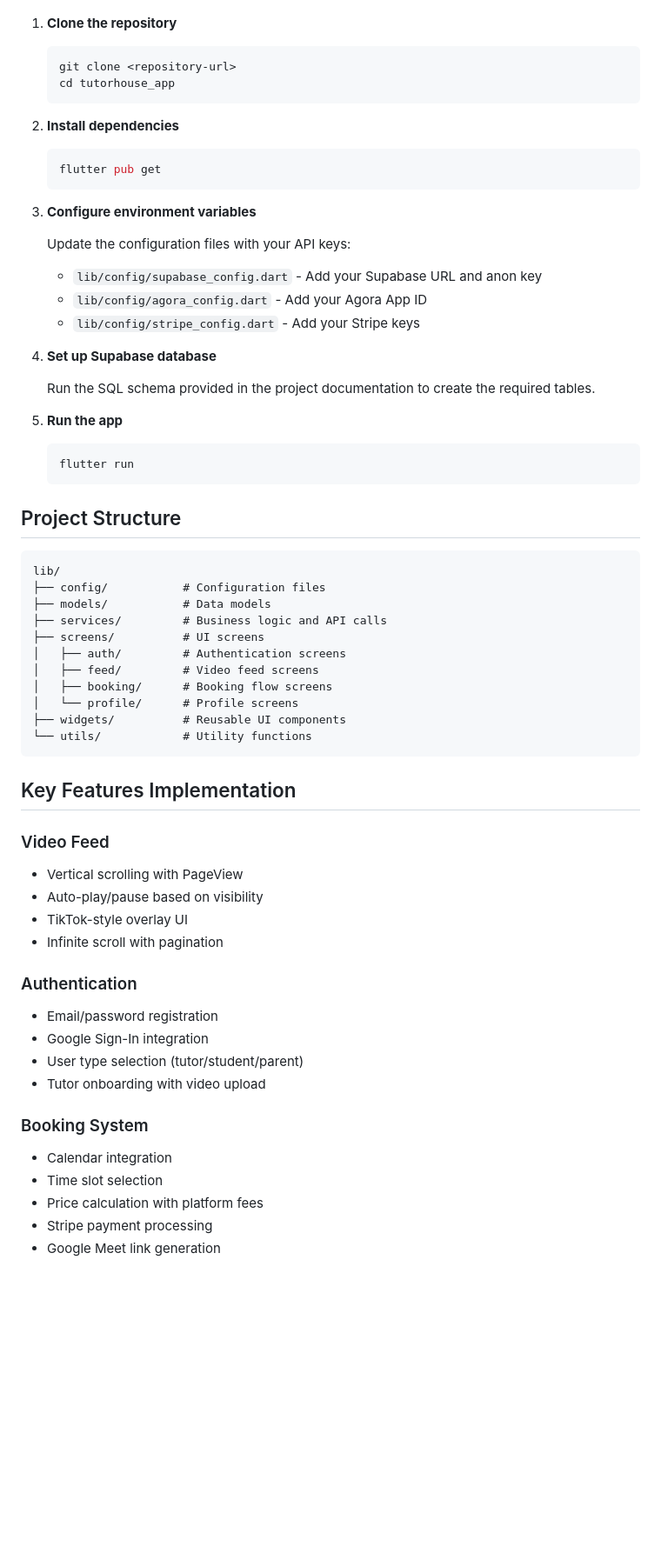
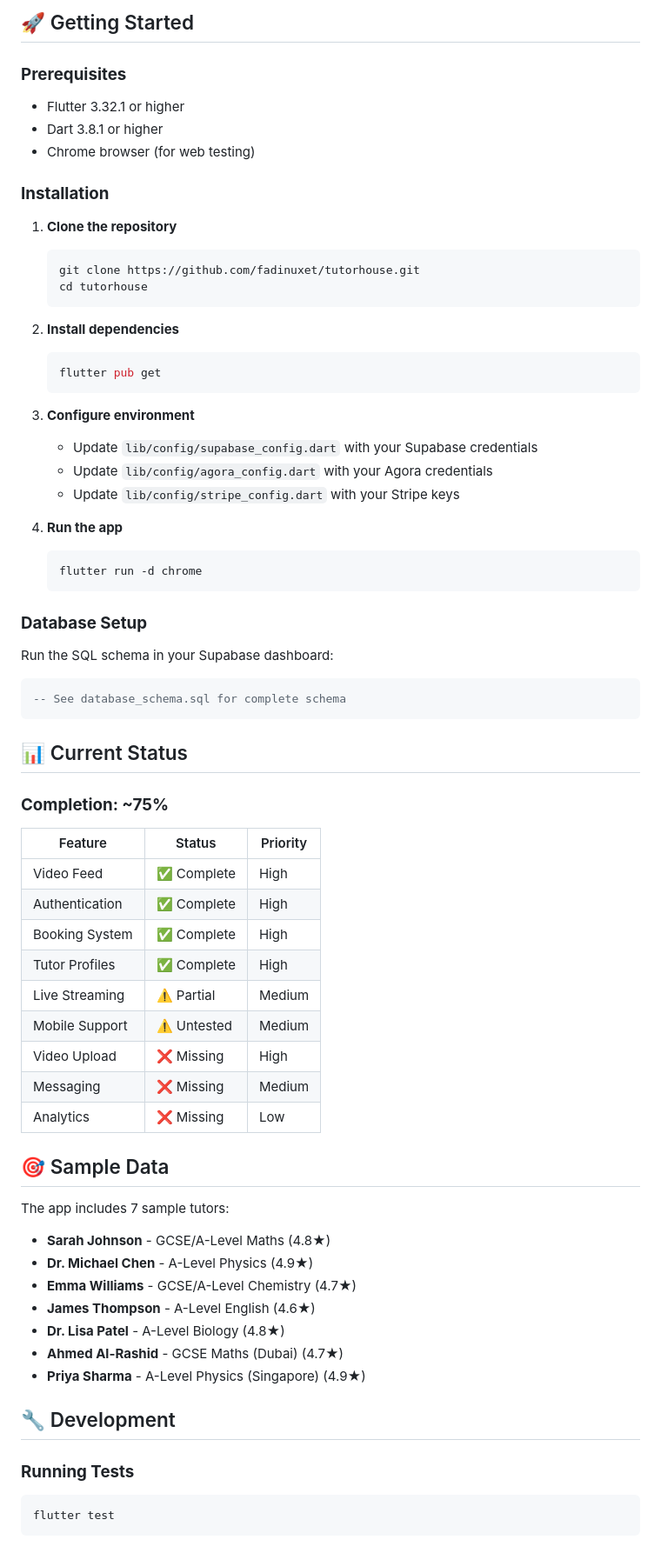
Before and after one commit to fadinuxet/tutorhouse, a Markdown page: README.md, the part around the change printed below. Shown: that part at 87% size. GitHub-like rendering; blank space fills up the shorter version.

````diff
--- a/README.md
+++ b/README.md
@@ -34,8 +79,16 @@ A TikTok-style mobile app for discovering tutors through vertical video feeds an
+## 🚀 Getting Started
+
+### **Prerequisites**
+- Flutter 3.32.1 or higher
+- Dart 3.8.1 or higher
+- Chrome browser (for web testing)
+
+### **Installation**
 
 1. **Clone the repository**
    ```bash
-   git clone <repository-url>
-   cd tutorhouse_app
+   git clone https://github.com/fadinuxet/tutorhouse.git
+   cd tutorhouse
    ```
 
 2. **Install dependencies**
@@ -43,55 +96,54 @@ A TikTok-style mobile app for discovering tutors through vertical video feeds an
    flutter pub get
    ```
 
-3. **Configure environment variables**
+3. **Configure environment**
+   - Update `lib/config/supabase_config.dart` with your Supabase credentials
+   - Update `lib/config/agora_config.dart` with your Agora credentials
+   - Update `lib/config/stripe_config.dart` with your Stripe keys
 
-   Update the configuration files with your API keys:
-
-   - `lib/config/supabase_config.dart` - Add your Supabase URL and anon key
-   - `lib/config/agora_config.dart` - Add your Agora App ID
-   - `lib/config/stripe_config.dart` - Add your Stripe keys
-
-4. **Set up Supabase database**
-
-   Run the SQL schema provided in the project documentation to create the required tables.
-
-5. **Run the app**
+4. **Run the app**
    ```bash
-   flutter run
+   flutter run -d chrome
    ```
 
-## Project Structure
+### **Database Setup**
 
-```
-lib/
-├── config/           # Configuration files
-├── models/           # Data models
-├── services/         # Business logic and API calls
-├── screens/          # UI screens
-│   ├── auth/         # Authentication screens
-│   ├── feed/         # Video feed screens
-│   ├── booking/      # Booking flow screens
-│   └── profile/      # Profile screens
-├── widgets/          # Reusable UI components
-└── utils/            # Utility functions
+Run the SQL schema in your Supabase dashboard:
+```sql
+-- See database_schema.sql for complete schema
 ```
 
-## Key Features Implementation
+## 📊 Current Status
 
-### Video Feed
-- Vertical scrolling with PageView
-- Auto-play/pause based on visibility
-- TikTok-style overlay UI
-- Infinite scroll with pagination
+### **Completion: ~75%**
 
-### Authentication
-- Email/password registration
-- Google Sign-In integration
-- User type selection (tutor/student/parent)
-- Tutor onboarding with video upload
+| Feature | Status | Priority |
+|---------|--------|----------|
+| Video Feed | ✅ Complete | High |
+| Authentication | ✅ Complete | High |
+| Booking System | ✅ Complete | High |
+| Tutor Profiles | ✅ Complete | High |
+| Live Streaming | ⚠️ Partial | Medium |
+| Mobile Support | ⚠️ Untested | Medium |
+| Video Upload | ❌ Missing | High |
+| Messaging | ❌ Missing | Medium |
+| Analytics | ❌ Missing | Low |
 
-### Booking System
-- Calendar integration
-- Time slot selection
-- Price calculation with platform fees
-- Stripe payment processing
+## 🎯 Sample Data
+
+The app includes 7 sample tutors:
+- **Sarah Johnson** - GCSE/A-Level Maths (4.8★)
+- **Dr. Michael Chen** - A-Level Physics (4.9★)
+- **Emma Williams** - GCSE/A-Level Chemistry (4.7★)
+- **James Thompson** - A-Level English (4.6★)
+- **Dr. Lisa Patel** - A-Level Biology (4.8★)
+- **Ahmed Al-Rashid** - GCSE Maths (Dubai) (4.7★)
+- **Priya Sharma** - A-Level Physics (Singapore) (4.9★)
+
+## 🔧 Development
+
+### **Running Tests**
+```bash
+flutter test
+```
+
````
Also changed, not shown: other parts of README.md (+141 -53 lines).
